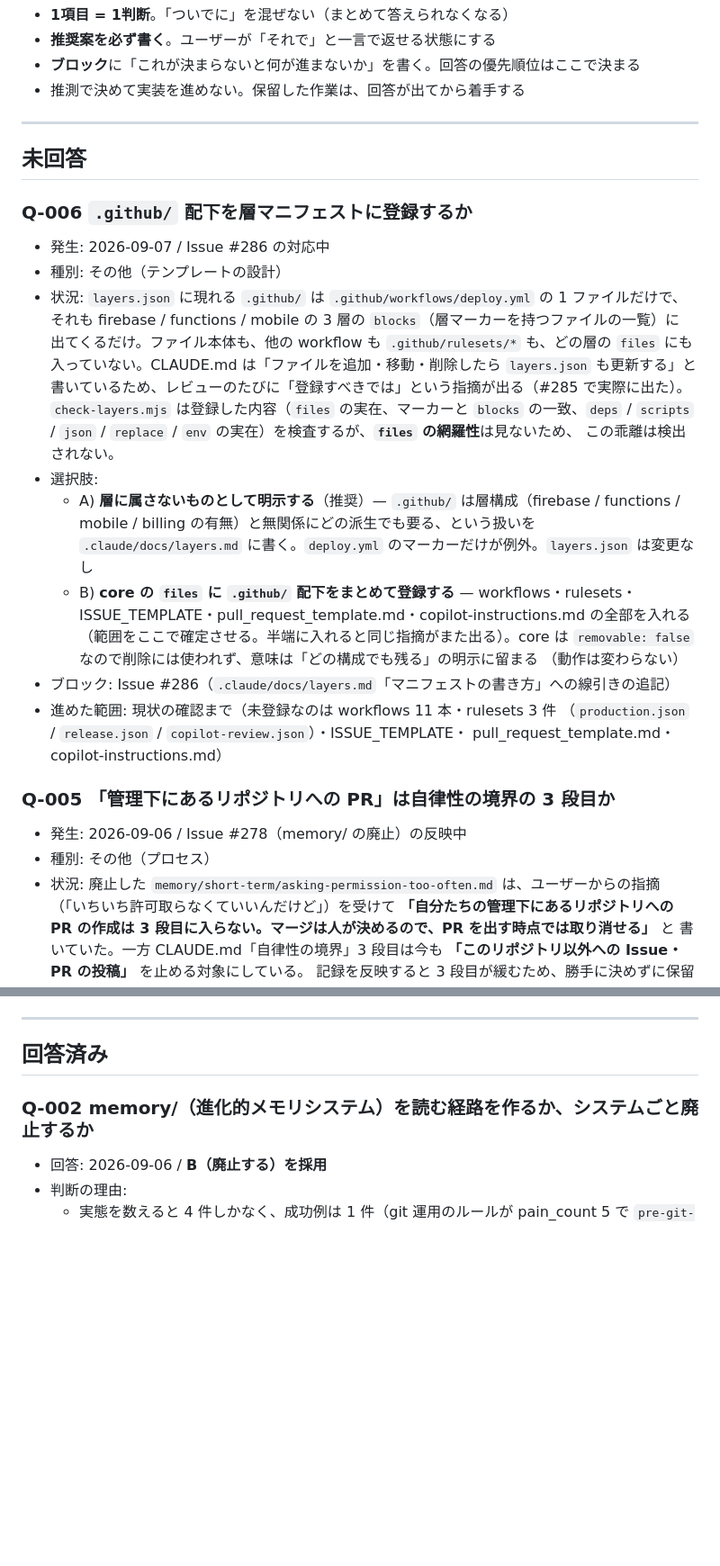
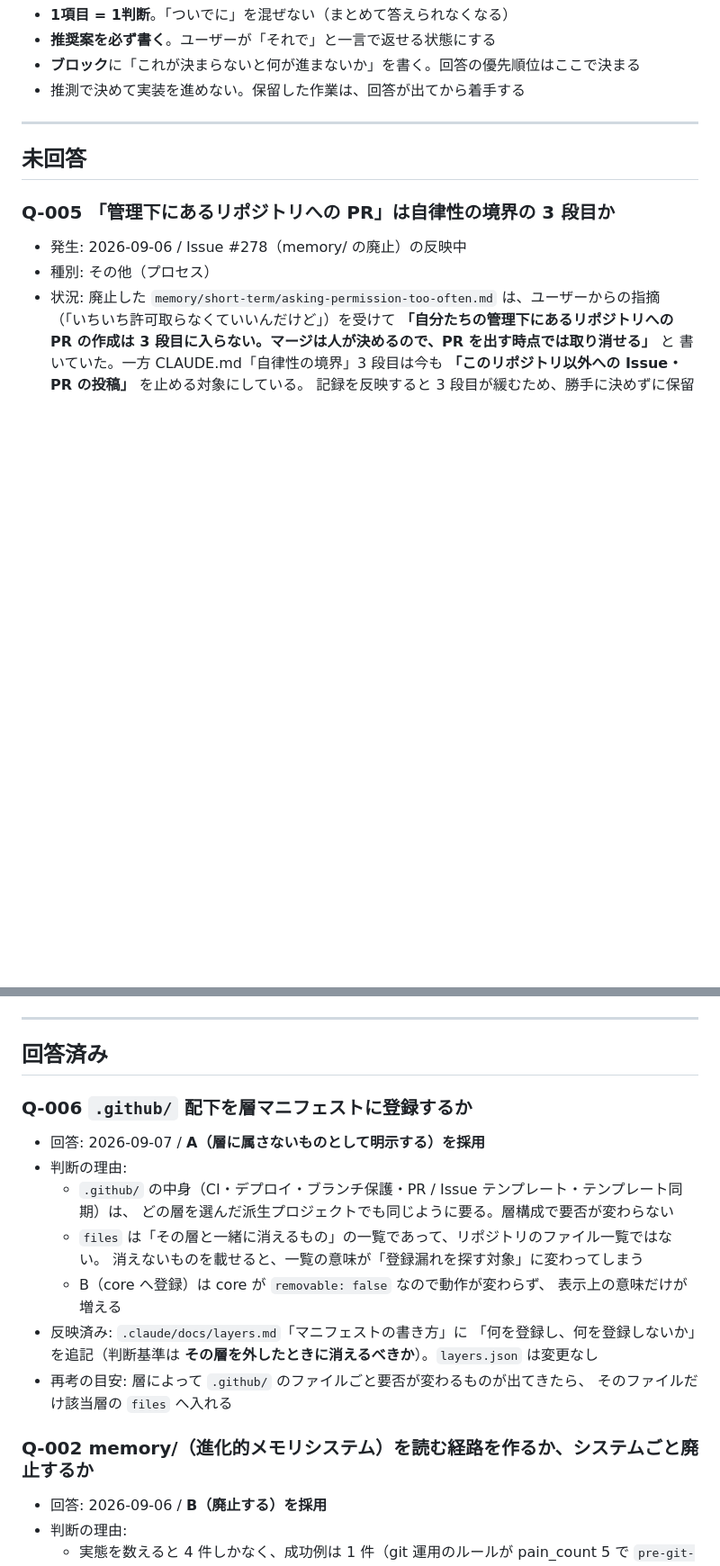
Before and after one commit to geckou/project-starter, a Markdown page: .claude/docs/questions.md, 2 parts joined by grey strips. Shown at 90% size. Drawn GitHub-style; blank space fills up the shorter version.

Commit message:
docs: 層マニフェストに何を登録し、何を登録しないかを書く
.github/ 配下は層構成（firebase / functions / mobile / billing の有無）と
無関係にどの派生でも要るため、files には登録しない。例外は deploy.yml の
層マーカーで囲んだ範囲で、これは各層の blocks に登録済み。

判断基準は「その層を外したときに、このファイルは消えるべきか」。
第0層（.claude/hooks/ や CLAUDE.md）も同じ理由で登録しない。

Q-006 を回答済みへ移した。

Closes #286

Co-Authored-By: Claude Opus 5 <noreply@anthropic.com>

```diff
--- a/.claude/docs/questions.md
+++ b/.claude/docs/questions.md
@@ -30,32 +30,6 @@
 - 進めた範囲: 保留の手前までに済ませたこと（あれば）
 -->
 
-### Q-006 `.github/` 配下を層マニフェストに登録するか
-
-- 発生: 2026-09-07 / Issue #286 の対応中
-- 種別: その他（テンプレートの設計）
-- 状況: `layers.json` に現れる `.github/` は `.github/workflows/deploy.yml` の 1 ファイルだけで、
-  それも firebase / functions / mobile の 3 層の `blocks`（層マーカーを持つファイルの一覧）に
-  出てくるだけ。ファイル本体も、他の workflow も `.github/rulesets/*` も、どの層の `files` にも
-  入っていない。CLAUDE.md は「ファイルを追加・移動・削除したら `layers.json` も更新する」と
-  書いているため、レビューのたびに「登録すべきでは」という指摘が出る（#285 で実際に出た）。
-  `check-layers.mjs` は登録した内容（`files` の実在、マーカーと `blocks` の一致、`deps` /
-  `scripts` / `json` / `replace` / `env` の実在）を検査するが、**`files` の網羅性**は見ないため、
-  この乖離は検出されない。
-- 選択肢:
-  - A) **層に属さないものとして明示する**（推奨）— `.github/` は層構成（firebase / functions /
-    mobile / billing の有無）と無関係にどの派生でも要る、という扱いを `.claude/docs/layers.md`
-    に書く。`deploy.yml` のマーカーだけが例外。`layers.json` は変更なし
-  - B) **core の `files` に `.github/` 配下をまとめて登録する** — workflows・rulesets・
-    ISSUE_TEMPLATE・pull_request_template.md・copilot-instructions.md の全部を入れる
-    （範囲をここで確定させる。半端に入れると同じ指摘がまた出る）。core は
-    `removable: false` なので削除には使われず、意味は「どの構成でも残る」の明示に留まる
-    （動作は変わらない）
-- ブロック: Issue #286（`.claude/docs/layers.md`「マニフェストの書き方」への線引きの追記）
-- 進めた範囲: 現状の確認まで（未登録なのは workflows 11 本・rulesets 3 件
-  （`production.json` / `release.json` / `copilot-review.json`）・ISSUE_TEMPLATE・
-  pull_request_template.md・copilot-instructions.md）
-
 ### Q-005 「管理下にあるリポジトリへの PR」は自律性の境界の 3 段目か
 
 - 発生: 2026-09-06 / Issue #278（memory/ の廃止）の反映中
@@ -78,6 +52,22 @@
 ---
 
 ## 回答済み
+
+### Q-006 `.github/` 配下を層マニフェストに登録するか
+
+- 回答: 2026-09-07 / **A（層に属さないものとして明示する）を採用**
+- 判断の理由:
+  - `.github/` の中身（CI・デプロイ・ブランチ保護・PR / Issue テンプレート・テンプレート同期）は、
+    どの層を選んだ派生プロジェクトでも同じように要る。層構成で要否が変わらない
+  - `files` は「その層と一緒に消えるもの」の一覧であって、リポジトリのファイル一覧ではない。
+    消えないものを載せると、一覧の意味が「登録漏れを探す対象」に変わってしまう
+  - B（core へ登録）は core が `removable: false` なので動作が変わらず、
+    表示上の意味だけが増える
+- 反映済み: `.claude/docs/layers.md`「マニフェストの書き方」に
+  「何を登録し、何を登録しないか」を追記（判断基準は
+  **その層を外したときに消えるべきか**）。`layers.json` は変更なし
+- 再考の目安: 層によって `.github/` のファイルごと要否が変わるものが出てきたら、
+  そのファイルだけ該当層の `files` へ入れる
 
 ### Q-002 memory/（進化的メモリシステム）を読む経路を作るか、システムごと廃止するか
 
```
Also changed, not shown: .claude/docs/layers.md (+15 -0 lines).
